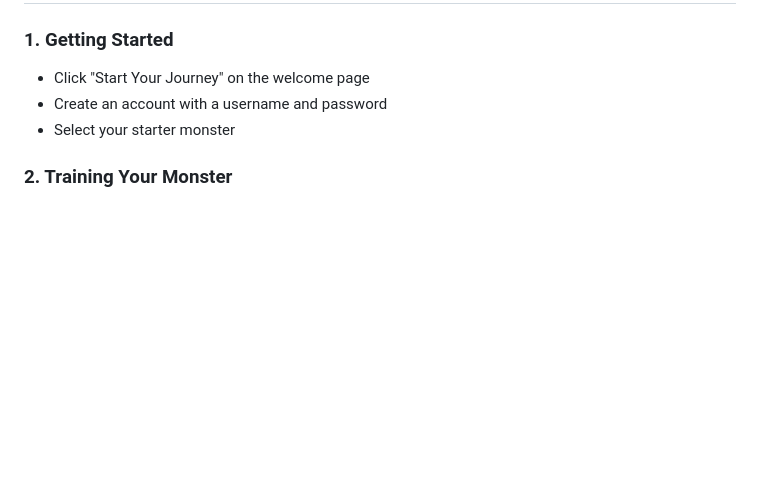
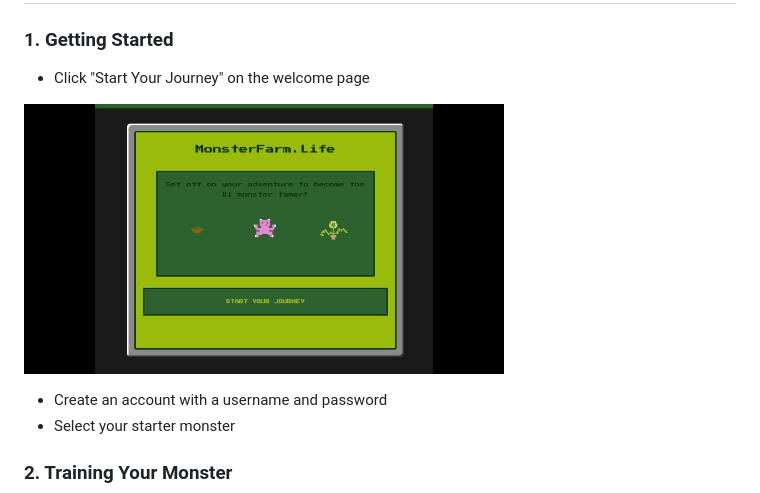
Before and after one commit to akonisanchez/monster_farm.life, a Markdown page: README.md, the part around the change. Rendered like a GitHub page; blank space fills up the shorter version.

Commit message:
Update README.md
Added welcome.gif to show the page users will face upon starting

```diff
--- a/README.md
+++ b/README.md
@@ -84,6 +84,8 @@ Before starting, make sure you have these installed:
 
 ### 1. Getting Started
 - Click "Start Your Journey" on the welcome page
+
+![Welcome](app/assets/images/welcome.gif)
 - Create an account with a username and password
 - Select your starter monster
 
```
